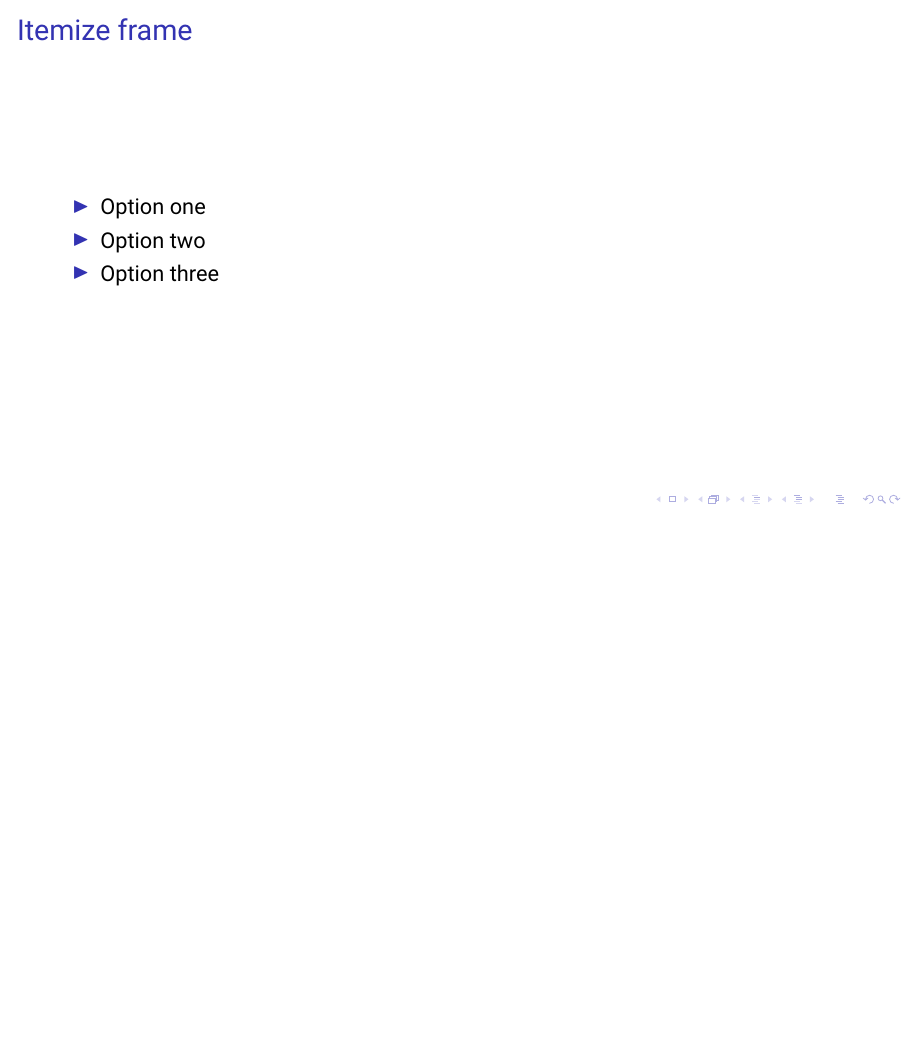
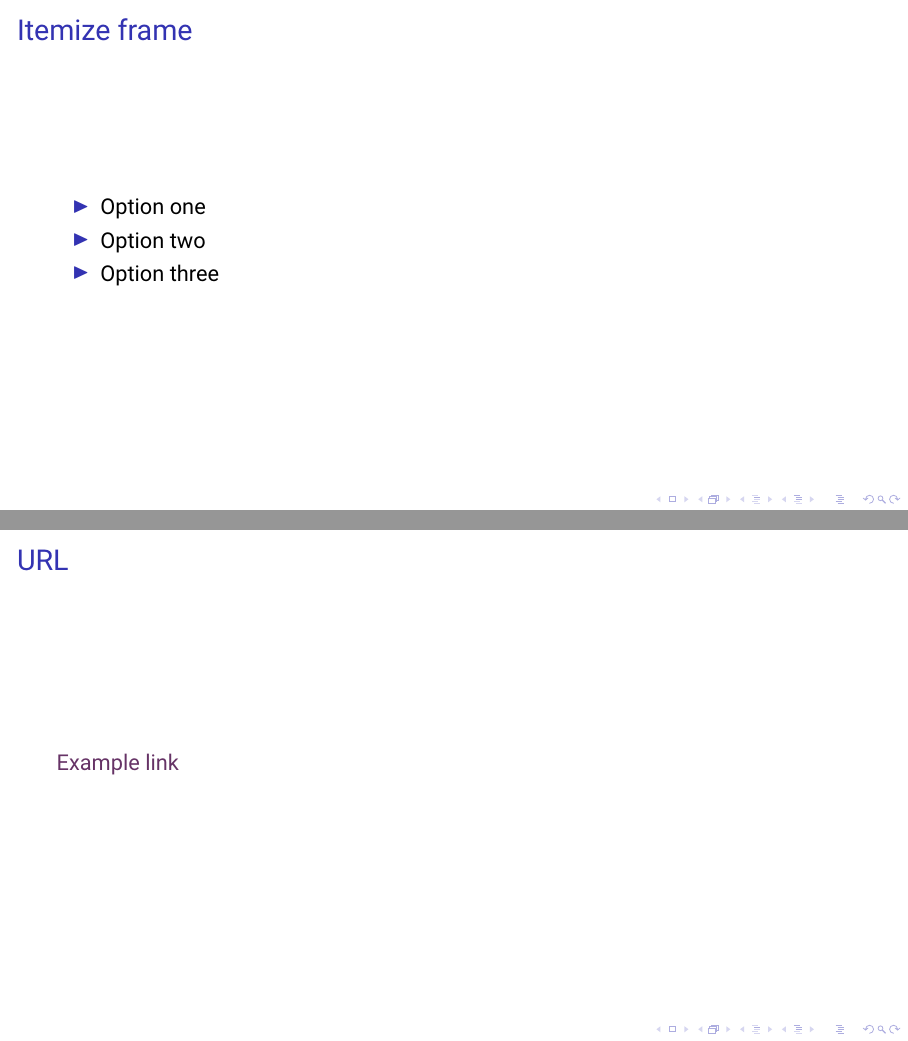
Before and after one commit to FontysVenlo/beamer-fontys, LaTeX slides (example.tex, which reads beamerthemeFontys.sty): page 2 of 2 before the commit and pages 2 and 3 of 3 after it, the two joined at a grey line, the shorter picture padded with empty space. Compiled offline with pdfLaTeX.

```diff
--- a/beamerthemeFontys.sty
+++ b/beamerthemeFontys.sty
@@ -1,4 +1,6 @@
 \RequirePackage{xcolor}
+\RequirePackage{beamerbasethemes}
+
 
 \mode<presentation>
 
@@ -10,9 +12,10 @@
 
 
 \hypersetup{
-  colorlinks=true,
-  linkcolor=fontys,
-  urlcolor=fontys,
+    colorlinks=true,
+    linkcolor=fontys,
+    filecolor=fontys,
+    urlcolor=fontys
 }
 
 \mode<all>
--- a/example.tex
+++ b/example.tex
@@ -1,14 +1,23 @@
 \documentclass[aspectratio=169]{beamer}
 
+% Needed packages
+\usepackage{hyperref}
+
+% Use the Fontys theme
 \usetheme{Fontys}
+
+% Title page settings
 \title{Example presentation}
 \institute[FHTenL]{}
 \author{M. Bonajo}
 
+% Start the document
 \begin{document}
 
+% Create title page
 \frame{\titlepage}
 
+% Example frame for itemize
 \begin{frame}
     \frametitle{Itemize frame}
 
@@ -20,4 +29,11 @@
 
 \end{frame}
 
+% Example frame for URL
+\begin{frame}
+    \frametitle{URL}
+    \href{http://www.example.com}{Example link}
+
+\end{frame}
+
 \end{document}
```
Also changed, not shown: example.pdf.
